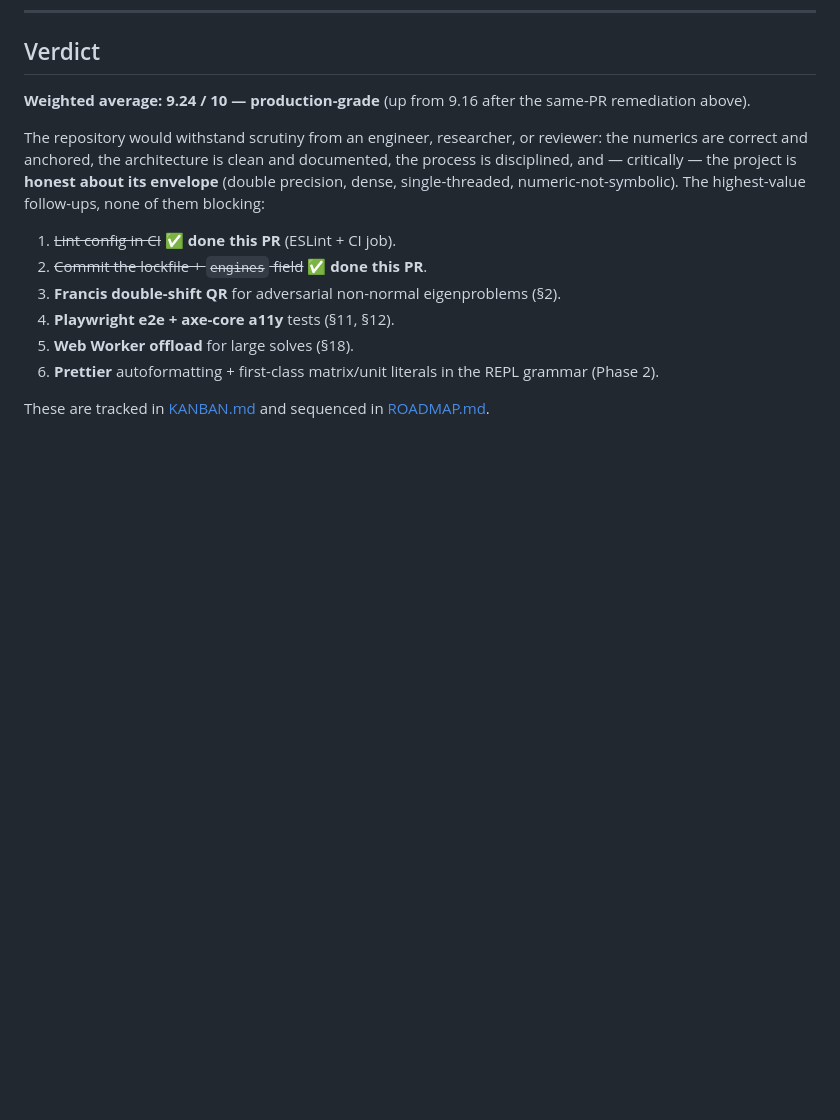
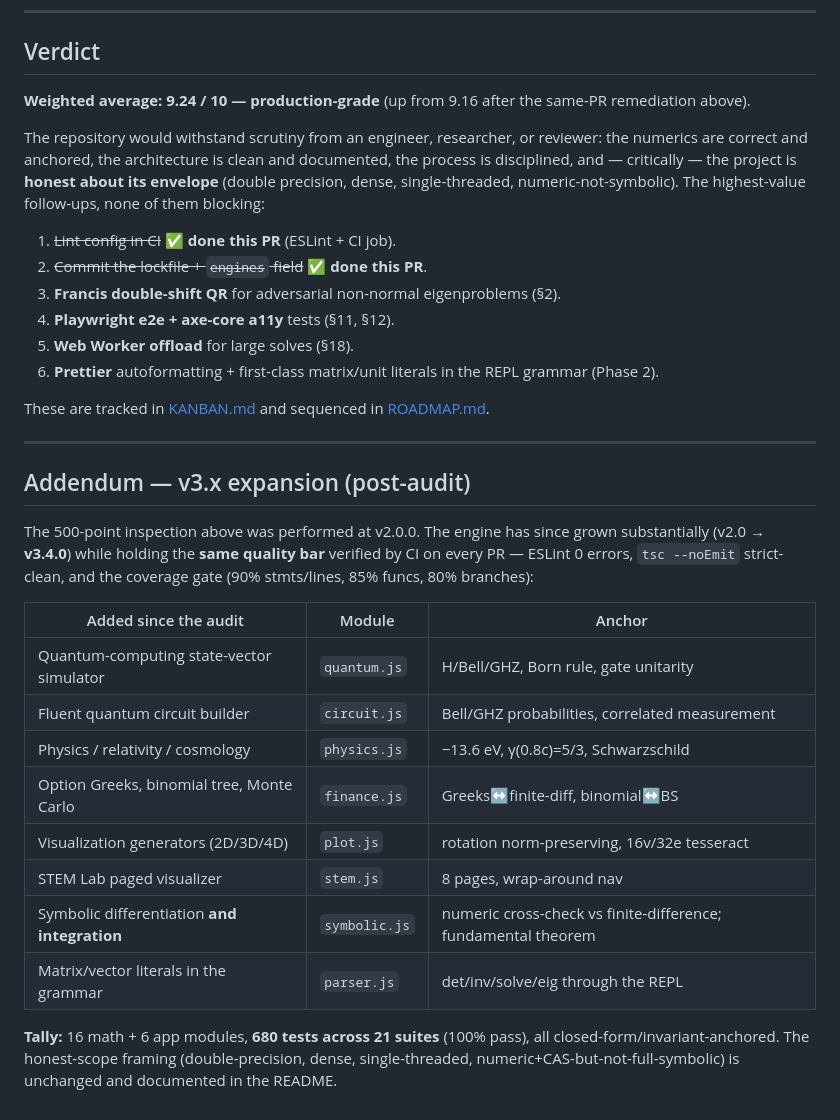
Before and after one commit to 0thernes/professional-calculator, a Markdown page: Professional Calculator/docs/AUDIT.md, the part around the change. Drawn GitHub-style; blank space fills up the shorter version.

```diff
--- a/Professional Calculator/docs/AUDIT.md
+++ b/Professional Calculator/docs/AUDIT.md
@@ -853,3 +853,28 @@ numeric-not-symbolic). The highest-value follow-ups, none of them blocking:
 
 These are tracked in [KANBAN.md](../KANBAN.md) and sequenced in
 [ROADMAP.md](../ROADMAP.md).
+
+---
+
+## Addendum — v3.x expansion (post-audit)
+
+The 500-point inspection above was performed at v2.0.0. The engine has since
+grown substantially (v2.0 → **v3.4.0**) while holding the **same quality bar**
+verified by CI on every PR — ESLint 0 errors, `tsc --noEmit` strict-clean, and
+the coverage gate (90% stmts/lines, 85% funcs, 80% branches):
+
+| Added since the audit | Module | Anchor |
+|---|---|---|
+| Quantum-computing state-vector simulator | `quantum.js` | H/Bell/GHZ, Born rule, gate unitarity |
+| Fluent quantum circuit builder | `circuit.js` | Bell/GHZ probabilities, correlated measurement |
+| Physics / relativity / cosmology | `physics.js` | −13.6 eV, γ(0.8c)=5/3, Schwarzschild |
+| Option Greeks, binomial tree, Monte Carlo | `finance.js` | Greeks↔finite-diff, binomial↔BS |
+| Visualization generators (2D/3D/4D) | `plot.js` | rotation norm-preserving, 16v/32e tesseract |
+| STEM Lab paged visualizer | `stem.js` | 8 pages, wrap-around nav |
+| Symbolic differentiation **and integration** | `symbolic.js` | numeric cross-check vs finite-difference; fundamental theorem |
+| Matrix/vector literals in the grammar | `parser.js` | det/inv/solve/eig through the REPL |
+
+**Tally:** 16 math + 6 app modules, **680 tests across 21 suites** (100% pass),
+all closed-form/invariant-anchored. The honest-scope framing (double-precision,
+dense, single-threaded, numeric+CAS-but-not-full-symbolic) is unchanged and
+documented in the README.
```
Also changed, not shown: Professional Calculator/KANBAN.md (+13 -7 lines), Professional Calculator/docs/ARCHITECTURE.md (+24 -0 lines).
